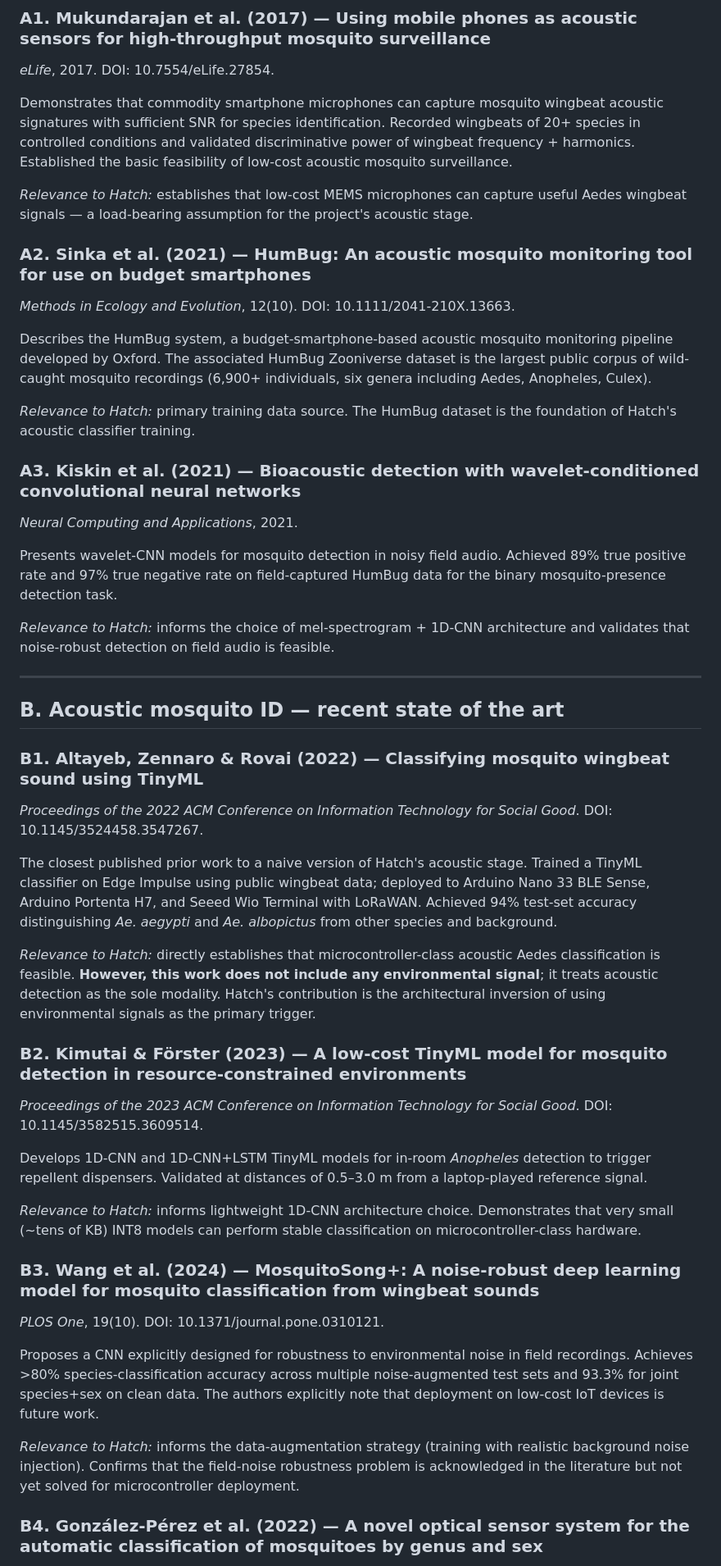
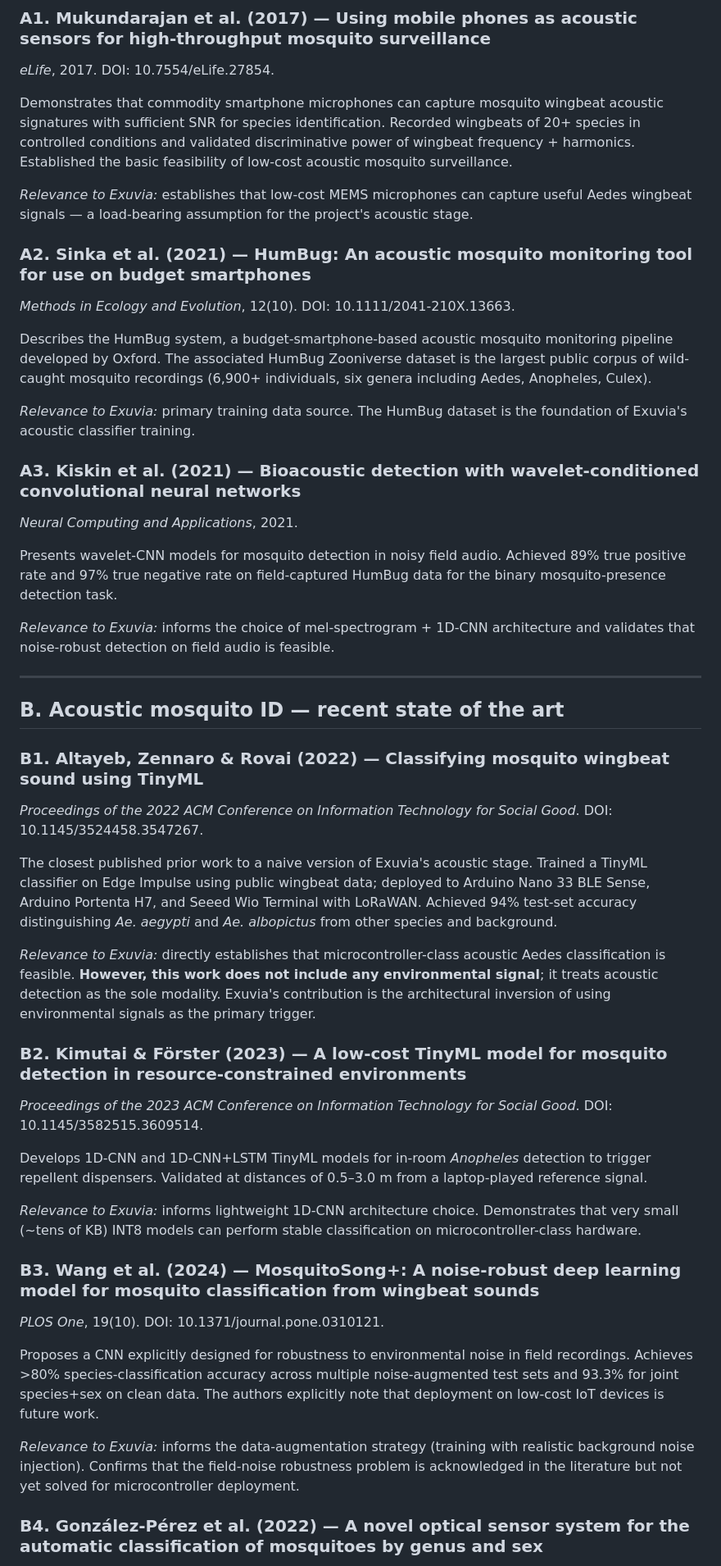
Before and after one commit to PaarthSonkiya/hatch, a Markdown page: docs/literature-review.md, the part around one of its changes. Shown at 82% size. GitHub-like rendering.

```diff
--- a/docs/literature-review.md
+++ b/docs/literature-review.md
@@ -13,21 +13,21 @@ This document catalogues the prior work most relevant to Hatch's design, grouped
 
 Demonstrates that commodity smartphone microphones can capture mosquito wingbeat acoustic signatures with sufficient SNR for species identification. Recorded wingbeats of 20+ species in controlled conditions and validated discriminative power of wingbeat frequency + harmonics. Established the basic feasibility of low-cost acoustic mosquito surveillance.
 
-*Relevance to Hatch:* establishes that low-cost MEMS microphones can capture useful Aedes wingbeat signals — a load-bearing assumption for the project's acoustic stage.
+*Relevance to Exuvia:* establishes that low-cost MEMS microphones can capture useful Aedes wingbeat signals — a load-bearing assumption for the project's acoustic stage.
 
 ### A2. Sinka et al. (2021) — HumBug: An acoustic mosquito monitoring tool for use on budget smartphones
 *Methods in Ecology and Evolution*, 12(10). DOI: 10.1111/2041-210X.13663.
 
 Describes the HumBug system, a budget-smartphone-based acoustic mosquito monitoring pipeline developed by Oxford. The associated HumBug Zooniverse dataset is the largest public corpus of wild-caught mosquito recordings (6,900+ individuals, six genera including Aedes, Anopheles, Culex).
 
-*Relevance to Hatch:* primary training data source. The HumBug dataset is the foundation of Hatch's acoustic classifier training.
+*Relevance to Exuvia:* primary training data source. The HumBug dataset is the foundation of Exuvia's acoustic classifier training.
 
 ### A3. Kiskin et al. (2021) — Bioacoustic detection with wavelet-conditioned convolutional neural networks
 *Neural Computing and Applications*, 2021.
 
 Presents wavelet-CNN models for mosquito detection in noisy field audio. Achieved 89% true positive rate and 97% true negative rate on field-captured HumBug data for the binary mosquito-presence detection task.
 
-*Relevance to Hatch:* informs the choice of mel-spectrogram + 1D-CNN architecture and validates that noise-robust detection on field audio is feasible.
+*Relevance to Exuvia:* informs the choice of mel-spectrogram + 1D-CNN architecture and validates that noise-robust detection on field audio is feasible.
 
 ---
 
@@ -36,23 +36,23 @@ Presents wavelet-CNN models for mosquito detection in noisy field audio. Achieve
 ### B1. Altayeb, Zennaro & Rovai (2022) — Classifying mosquito wingbeat sound using TinyML
 *Proceedings of the 2022 ACM Conference on Information Technology for Social Good*. DOI: 10.1145/3524458.3547267.
 
-The closest published prior work to a naive version of Hatch's acoustic stage. Trained a TinyML classifier on Edge Impulse using public wingbeat data; deployed to Arduino Nano 33 BLE Sense, Arduino Portenta H7, and Seeed Wio Terminal with LoRaWAN. Achieved 94% test-set accuracy distinguishing *Ae. aegypti* and *Ae. albopictus* from other species and background.
+The closest published prior work to a naive version of Exuvia's acoustic stage. Trained a TinyML classifier on Edge Impulse using public wingbeat data; deployed to Arduino Nano 33 BLE Sense, Arduino Portenta H7, and Seeed Wio Terminal with LoRaWAN. Achieved 94% test-set accuracy distinguishing *Ae. aegypti* and *Ae. albopictus* from other species and background.
 
-*Relevance to Hatch:* directly establishes that microcontroller-class acoustic Aedes classification is feasible. **However, this work does not include any environmental signal**; it treats acoustic detection as the sole modality. Hatch's contribution is the architectural inversion of using environmental signals as the primary trigger.
+*Relevance to Exuvia:* directly establishes that microcontroller-class acoustic Aedes classification is feasible. **However, this work does not include any environmental signal**; it treats acoustic detection as the sole modality. Exuvia's contribution is the architectural inversion of using environmental signals as the primary trigger.
 
 ### B2. Kimutai & Förster (2023) — A low-cost TinyML model for mosquito detection in resource-constrained environments
 *Proceedings of the 2023 ACM Conference on Information Technology for Social Good*. DOI: 10.1145/3582515.3609514.
 
 Develops 1D-CNN and 1D-CNN+LSTM TinyML models for in-room *Anopheles* detection to trigger repellent dispensers. Validated at distances of 0.5–3.0 m from a laptop-played reference signal.
 
-*Relevance to Hatch:* informs lightweight 1D-CNN architecture choice. Demonstrates that very small (~tens of KB) INT8 models can perform stable classification on microcontroller-class hardware.
+*Relevance to Exuvia:* informs lightweight 1D-CNN architecture choice. Demonstrates that very small (~tens of KB) INT8 models can perform stable classification on microcontroller-class hardware.
 
 ### B3. Wang et al. (2024) — MosquitoSong+: A noise-robust deep learning model for mosquito classification from wingbeat sounds
 *PLOS One*, 19(10). DOI: 10.1371/journal.pone.0310121.
 
 Proposes a CNN explicitly designed for robustness to environmental noise in field recordings. Achieves >80% species-classification accuracy across multiple noise-augmented test sets and 93.3% for joint species+sex on clean data. The authors explicitly note that deployment on low-cost IoT devices is future work.
 
-*Relevance to Hatch:* informs the data-augmentation strategy (training with realistic background noise injection). Confirms that the field-noise robustness problem is acknowledged in the literature but not yet solved for microcontroller deployment.
+*Relevance to Exuvia:* informs the data-augmentation strategy (training with realistic background noise injection). Confirms that the field-noise robustness problem is acknowledged in the literature but not yet solved for microcontroller deployment.
 
 ### B4. González-Pérez et al. (2022) — A novel optical sensor system for the automatic classification of mosquitoes by genus and sex
 *Parasites & Vectors*, 15. DOI: 10.1186/s13071-022-05324-5.
```
Also changed, not shown: other parts of docs/literature-review.md (+27 -27 lines).
